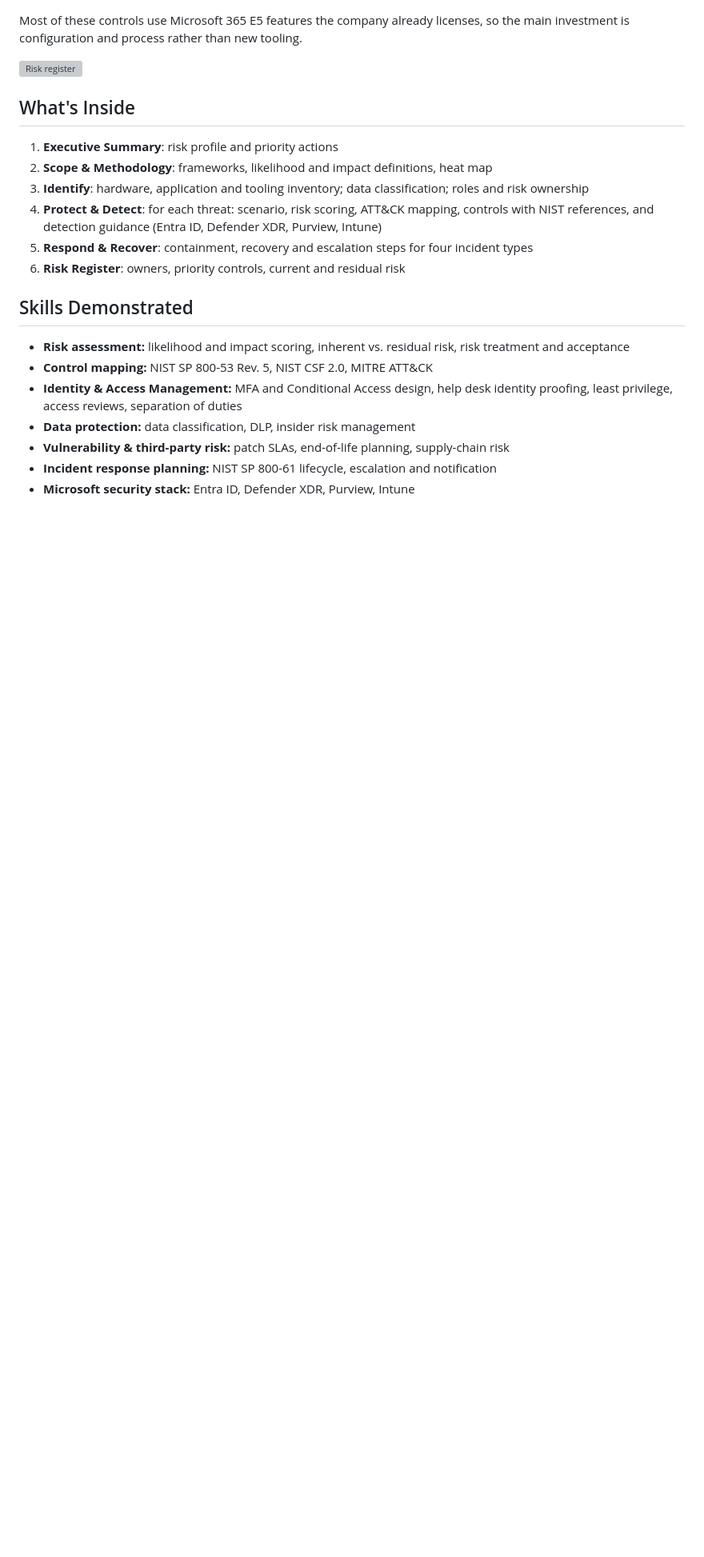
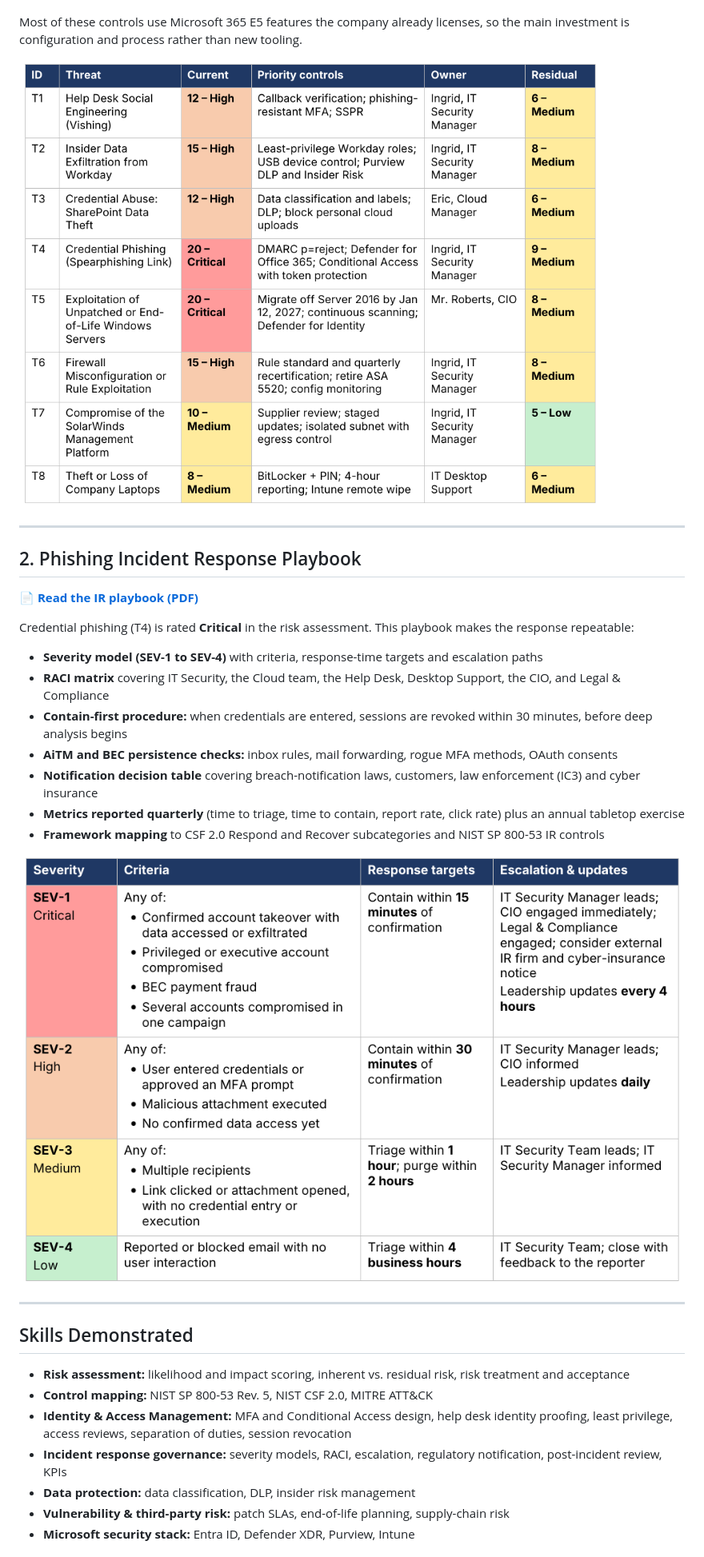
Before and after one commit to adelovestech/GRC-Cybersecurity-Playbook, a Markdown page: README.md, the part around one of its changes. Shown at 80% size. Drawn GitHub-style; pictures changed too: images/risk-register.png (added), images/severity-matrix.png (added); blank space fills up the shorter version; grey boxes are pictures that could not be loaded.

```diff
--- a/README.md
+++ b/README.md
@@ -46,22 +53,33 @@ Most of these controls use Microsoft 365 E5 features the company already license
 
 ![Risk register](images/risk-register.png)
 
-## What's Inside
+---
 
-1. **Executive Summary**: risk profile and priority actions
-2. **Scope & Methodology**: frameworks, likelihood and impact definitions, heat map
-3. **Identify**: hardware, application and tooling inventory; data classification; roles and risk ownership
-4. **Protect & Detect**: for each threat: scenario, risk scoring, ATT&CK mapping, controls with NIST references, and detection guidance (Entra ID, Defender XDR, Purview, Intune)
-5. **Respond & Recover**: containment, recovery and escalation steps for four incident types
-6. **Risk Register**: owners, priority controls, current and residual risk
+## 2. Phishing Incident Response Playbook
+
+📄 **[Read the IR playbook (PDF)](incident-response/UGH-Phishing-IR-Playbook.pdf)**
+
+Credential phishing (T4) is rated **Critical** in the risk assessment. This playbook makes the response repeatable:
+
+- **Severity model (SEV-1 to SEV-4)** with criteria, response-time targets and escalation paths
+- **RACI matrix** covering IT Security, the Cloud team, the Help Desk, Desktop Support, the CIO, and Legal & Compliance
+- **Contain-first procedure:** when credentials are entered, sessions are revoked within 30 minutes, before deep analysis begins
+- **AiTM and BEC persistence checks:** inbox rules, mail forwarding, rogue MFA methods, OAuth consents
+- **Notification decision table** covering breach-notification laws, customers, law enforcement (IC3) and cyber insurance
+- **Metrics reported quarterly** (time to triage, time to contain, report rate, click rate) plus an annual tabletop exercise
+- **Framework mapping** to CSF 2.0 Respond and Recover subcategories and NIST SP 800-53 IR controls
+
+![Severity matrix](images/severity-matrix.png)
+
+---
 
 ## Skills Demonstrated
 
 - **Risk assessment:** likelihood and impact scoring, inherent vs. residual risk, risk treatment and acceptance
 - **Control mapping:** NIST SP 800-53 Rev. 5, NIST CSF 2.0, MITRE ATT&CK
-- **Identity & Access Management:** MFA and Conditional Access design, help desk identity proofing, least privilege, access reviews, separation of duties
+- **Identity & Access Management:** MFA and Conditional Access design, help desk identity proofing, least privilege, access reviews, separation of duties, session revocation
+- **Incident response governance:** severity models, RACI, escalation, regulatory notification, post-incident review, KPIs
 - **Data protection:** data classification, DLP, insider risk management
 - **Vulnerability & third-party risk:** patch SLAs, end-of-life planning, supply-chain risk
-- **Incident response planning:** NIST SP 800-61 lifecycle, escalation and notification
 - **Microsoft security stack:** Entra ID, Defender XDR, Purview, Intune
 
```
Also changed, not shown: other parts of README.md (+20 -12 lines), images/heat-map.png (added), 2 other files.
